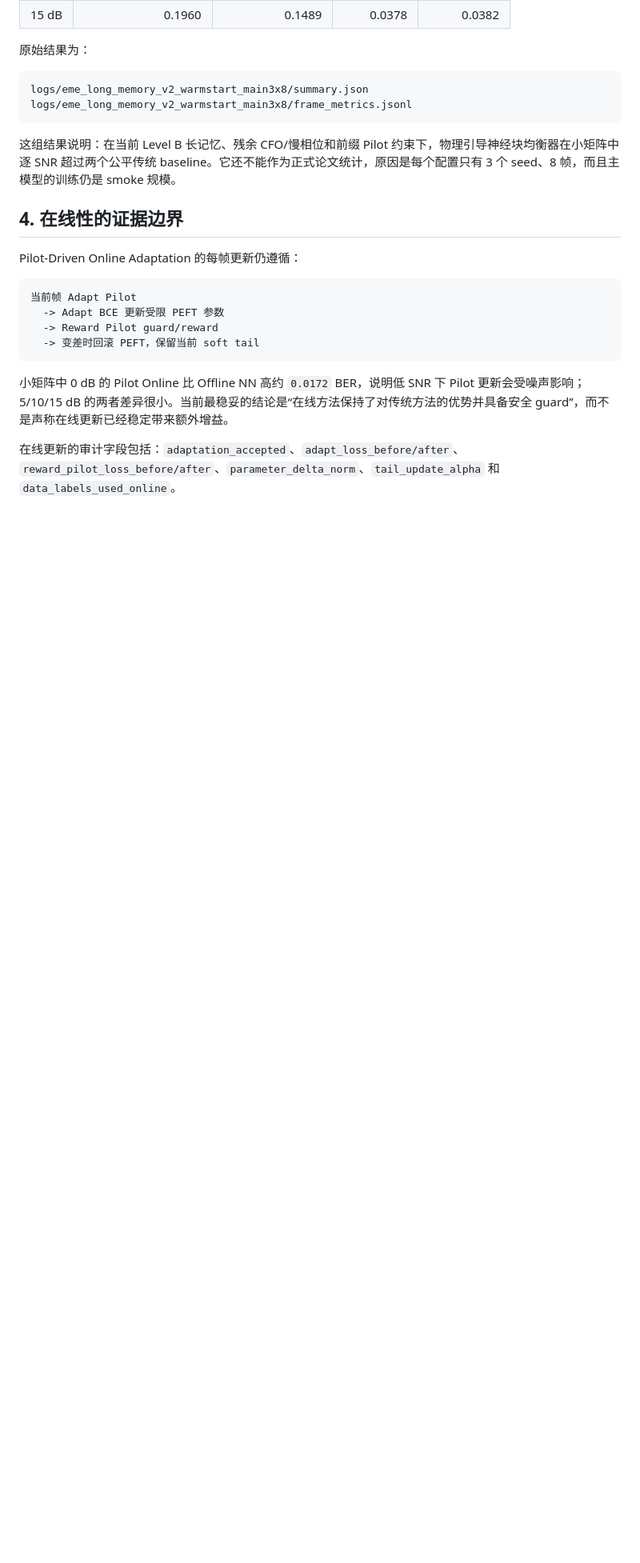
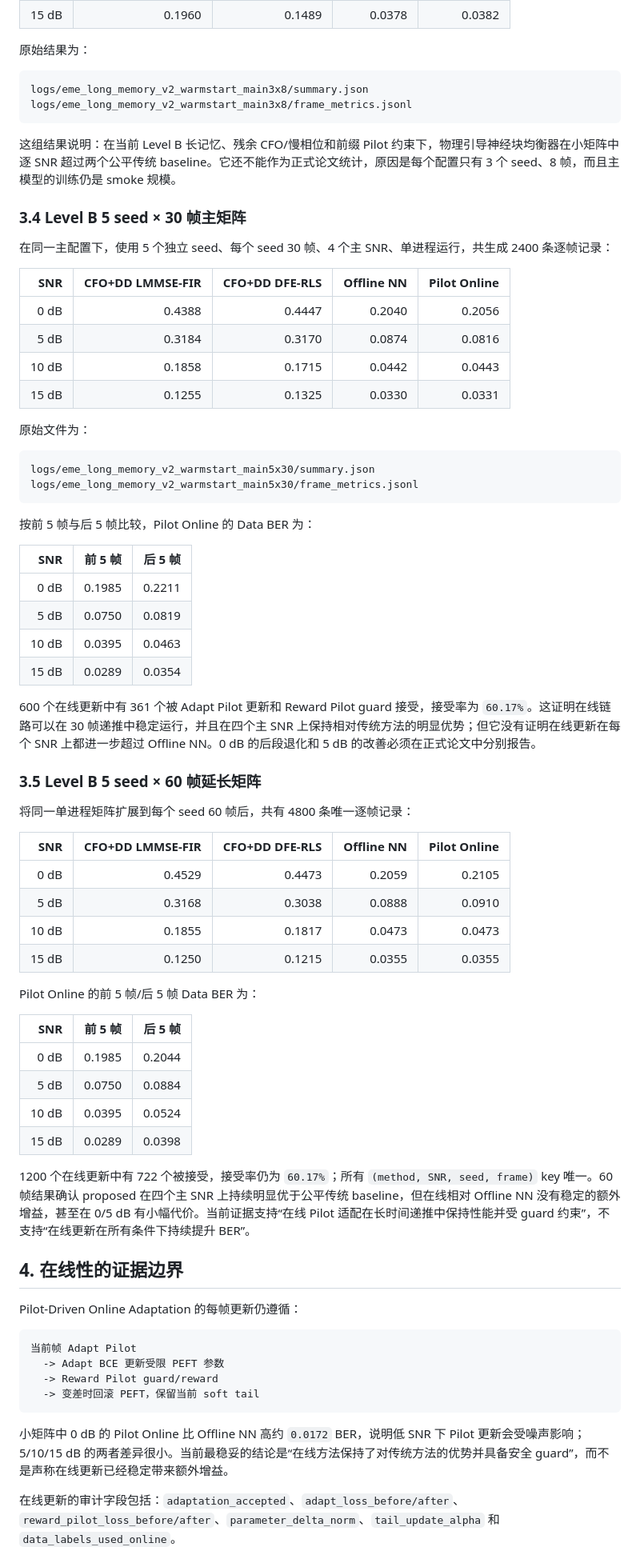
Before and after one commit to shuaidaqian/RL4EQ, a Markdown page: docs/eme_long_memory_v2_warmstart_findings.md, the part around one of its changes. Shown at 80% size. Drawn GitHub-style; blank space fills up the shorter version.

Commit message:
docs: 固化EME在线均衡60帧主矩阵结果

````diff
--- a/docs/eme_long_memory_v2_warmstart_findings.md
+++ b/docs/eme_long_memory_v2_warmstart_findings.md
@@ -84,6 +84,57 @@ logs/eme_long_memory_v2_warmstart_main3x8/frame_metrics.jsonl
 
 这组结果说明：在当前 Level B 长记忆、残余 CFO/慢相位和前缀 Pilot 约束下，物理引导神经块均衡器在小矩阵中逐 SNR 超过两个公平传统 baseline。它还不能作为正式论文统计，原因是每个配置只有 3 个 seed、8 帧，而且主模型的训练仍是 smoke 规模。
 
+### 3.4 Level B 5 seed × 30 帧主矩阵
+
+在同一主配置下，使用 5 个独立 seed、每个 seed 30 帧、4 个主 SNR、单进程运行，共生成 2400 条逐帧记录：
+
+| SNR | CFO+DD LMMSE-FIR | CFO+DD DFE-RLS | Offline NN | Pilot Online |
+|---:|---:|---:|---:|---:|
+| 0 dB | 0.4388 | 0.4447 | 0.2040 | 0.2056 |
+| 5 dB | 0.3184 | 0.3170 | 0.0874 | 0.0816 |
+| 10 dB | 0.1858 | 0.1715 | 0.0442 | 0.0443 |
+| 15 dB | 0.1255 | 0.1325 | 0.0330 | 0.0331 |
+
+原始文件为：
+
+```text
+logs/eme_long_memory_v2_warmstart_main5x30/summary.json
+logs/eme_long_memory_v2_warmstart_main5x30/frame_metrics.jsonl
+```
+
+按前 5 帧与后 5 帧比较，Pilot Online 的 Data BER 为：
+
+| SNR | 前 5 帧 | 后 5 帧 |
+|---:|---:|---:|
+| 0 dB | 0.1985 | 0.2211 |
+| 5 dB | 0.0750 | 0.0819 |
+| 10 dB | 0.0395 | 0.0463 |
+| 15 dB | 0.0289 | 0.0354 |
+
+600 个在线更新中有 361 个被 Adapt Pilot 更新和 Reward Pilot guard 接受，接受率为 `60.17%`。这证明在线链路可以在 30 帧递推中稳定运行，并且在四个主 SNR 上保持相对传统方法的明显优势；但它没有证明在线更新在每个 SNR 上都进一步超过 Offline NN。0 dB 的后段退化和 5 dB 的改善必须在正式论文中分别报告。
+
+### 3.5 Level B 5 seed × 60 帧延长矩阵
+
+将同一单进程矩阵扩展到每个 seed 60 帧后，共有 4800 条唯一逐帧记录：
+
+| SNR | CFO+DD LMMSE-FIR | CFO+DD DFE-RLS | Offline NN | Pilot Online |
+|---:|---:|---:|---:|---:|
+| 0 dB | 0.4529 | 0.4473 | 0.2059 | 0.2105 |
+| 5 dB | 0.3168 | 0.3038 | 0.0888 | 0.0910 |
+| 10 dB | 0.1855 | 0.1817 | 0.0473 | 0.0473 |
+| 15 dB | 0.1250 | 0.1215 | 0.0355 | 0.0355 |
+
+Pilot Online 的前 5 帧/后 5 帧 Data BER 为：
+
+| SNR | 前 5 帧 | 后 5 帧 |
+|---:|---:|---:|
+| 0 dB | 0.1985 | 0.2044 |
+| 5 dB | 0.0750 | 0.0884 |
+| 10 dB | 0.0395 | 0.0524 |
+| 15 dB | 0.0289 | 0.0398 |
+
+1200 个在线更新中有 722 个被接受，接受率仍为 `60.17%`；所有 `(method, SNR, seed, frame)` key 唯一。60 帧结果确认 proposed 在四个主 SNR 上持续明显优于公平传统 baseline，但在线相对 Offline NN 没有稳定的额外增益，甚至在 0/5 dB 有小幅代价。当前证据支持“在线 Pilot 适配在长时间递推中保持性能并受 guard 约束”，不支持“在线更新在所有条件下持续提升 BER”。
+
 ## 4. 在线性的证据边界
 
 Pilot-Driven Online Adaptation 的每帧更新仍遵循：
````
Also changed, not shown: other parts of docs/eme_long_memory_v2_warmstart_findings.md (+3 -3 lines).
